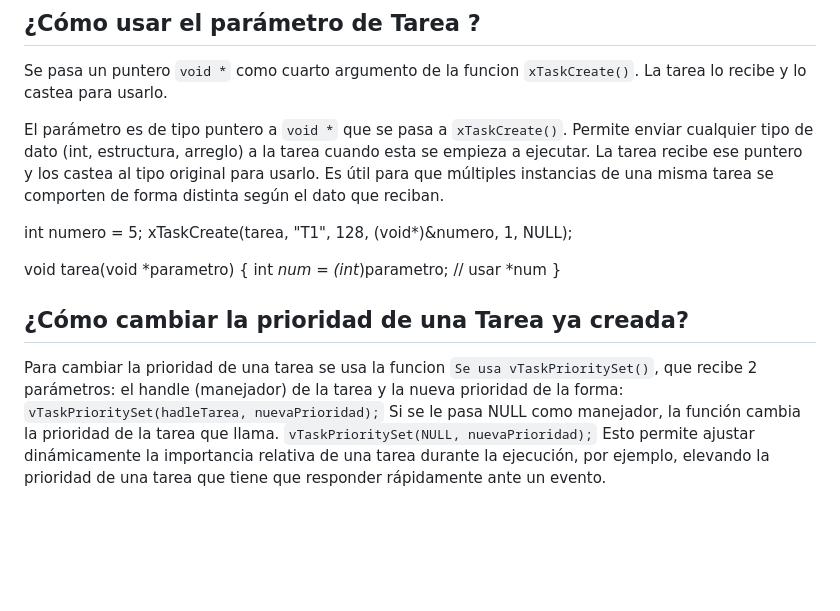
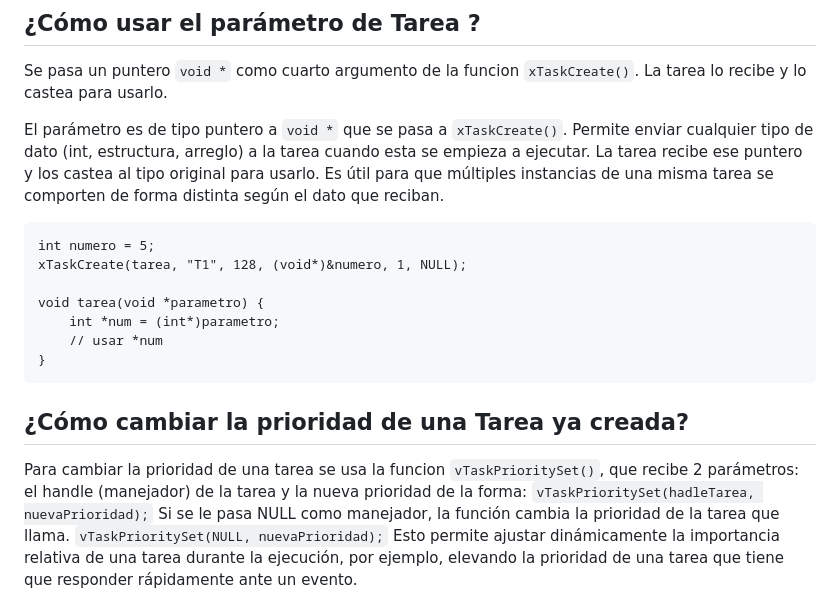
Before and after one commit to mateoo-89389438/soe-tp1_2026-1erC_1-03, a Markdown page: soe-tp1_03-application.md, the part around the change. Rendered like a GitHub page; blank space fills up the shorter version.

````diff
--- a/soe-tp1_03-application.md
+++ b/soe-tp1_03-application.md
@@ -6,7 +6,7 @@
 Se pasa un puntero `void *` como cuarto argumento de la funcion `xTaskCreate()`. La tarea lo recibe y lo castea para usarlo.
 
 El parámetro es de tipo puntero a `void *` que se pasa a `xTaskCreate()`. Permite enviar cualquier tipo de dato (int, estructura, arreglo) a la tarea cuando esta se empieza a ejecutar. La tarea recibe ese puntero y los castea al tipo original para usarlo. Es útil para que múltiples instancias de una misma tarea se comporten de forma distinta según el dato que reciban.
-
+```
 int numero = 5;
 xTaskCreate(tarea, "T1", 128, (void*)&numero, 1, NULL);
 
@@ -14,9 +14,9 @@ void tarea(void *parametro) {
     int *num = (int*)parametro;
     // usar *num
 }
-
+```
 ## ¿Cómo cambiar la prioridad de una Tarea ya creada?
-Para cambiar la prioridad de una tarea se usa la funcion `Se usa vTaskPrioritySet()`, que recibe 2 parámetros: el handle (manejador) de la tarea y la nueva prioridad de la forma:
+Para cambiar la prioridad de una tarea se usa la funcion `vTaskPrioritySet()`, que recibe 2 parámetros: el handle (manejador) de la tarea y la nueva prioridad de la forma:
     `vTaskPrioritySet(hadleTarea, nuevaPrioridad);`
 Si se le pasa NULL como manejador, la función cambia la prioridad de la tarea que llama.
     `vTaskPrioritySet(NULL, nuevaPrioridad);`
````
